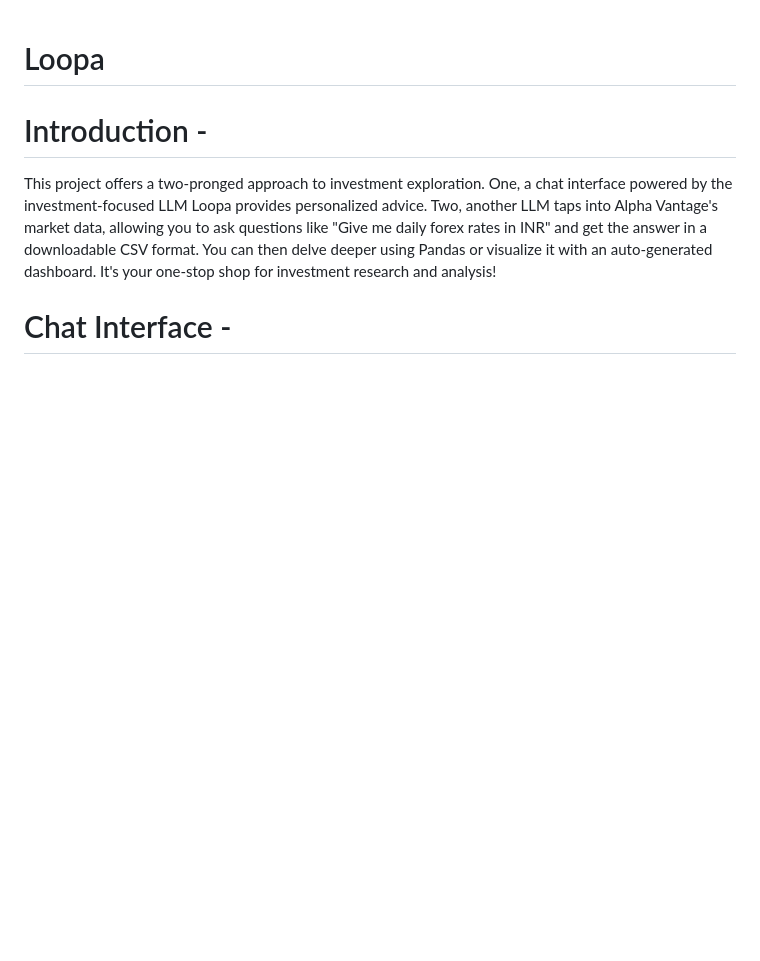
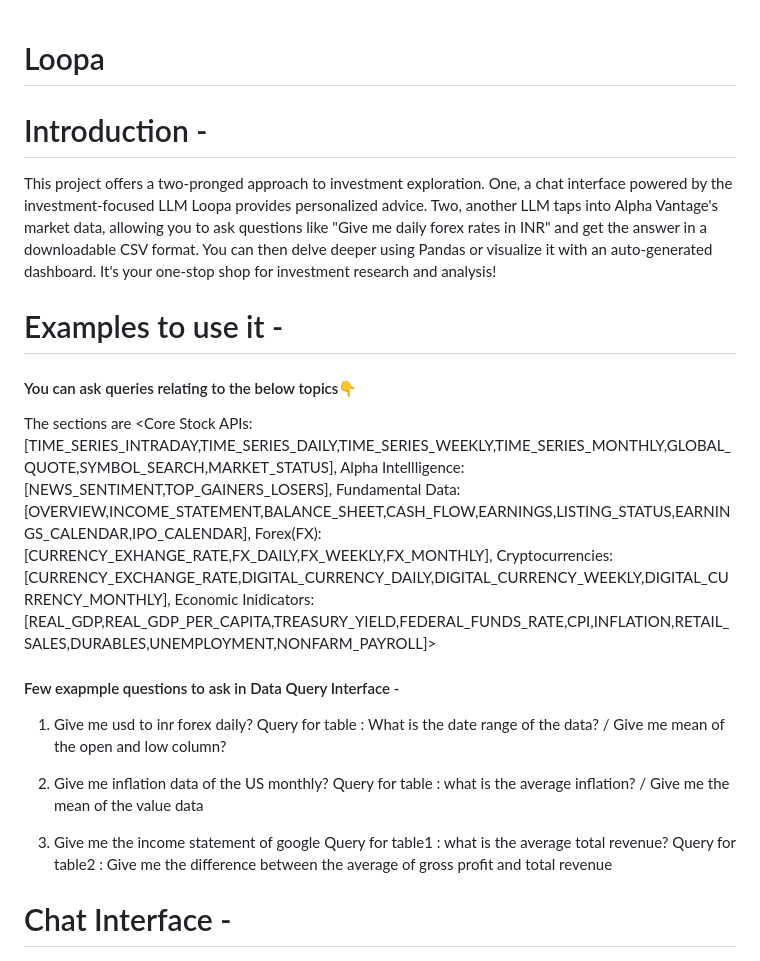
Before and after one commit to The-Batman-Code/Project-6-Loopa, a Markdown page: README.md, the part around the change. Rendered like a GitHub page; blank space fills up the shorter version.

```diff
--- a/README.md
+++ b/README.md
@@ -2,6 +2,26 @@
 
 # Introduction -
 This project offers a two-pronged approach to investment exploration. One, a chat interface powered by the investment-focused LLM Loopa provides personalized advice. Two, another LLM taps into Alpha Vantage's market data, allowing you to ask questions like "Give me daily forex rates in INR" and get the answer in a downloadable CSV format. You can then delve deeper using Pandas or visualize it with an auto-generated dashboard. It's your one-stop shop for investment research and analysis!
+
+# Examples to use it -
+#### You can ask queries relating to the below topics👇
+The sections are <Core Stock APIs:[TIME_SERIES_INTRADAY,TIME_SERIES_DAILY,TIME_SERIES_WEEKLY,TIME_SERIES_MONTHLY,GLOBAL_QUOTE,SYMBOL_SEARCH,MARKET_STATUS],
+Alpha Intellligence:[NEWS_SENTIMENT,TOP_GAINERS_LOSERS],
+Fundamental Data:[OVERVIEW,INCOME_STATEMENT,BALANCE_SHEET,CASH_FLOW,EARNINGS,LISTING_STATUS,EARNINGS_CALENDAR,IPO_CALENDAR],
+Forex(FX):[CURRENCY_EXHANGE_RATE,FX_DAILY,FX_WEEKLY,FX_MONTHLY],
+Cryptocurrencies:[CURRENCY_EXCHANGE_RATE,DIGITAL_CURRENCY_DAILY,DIGITAL_CURRENCY_WEEKLY,DIGITAL_CURRENCY_MONTHLY],
+Economic Inidicators:[REAL_GDP,REAL_GDP_PER_CAPITA,TREASURY_YIELD,FEDERAL_FUNDS_RATE,CPI,INFLATION,RETAIL_SALES,DURABLES,UNEMPLOYMENT,NONFARM_PAYROLL]>
+
+#### Few exapmple questions to ask in Data Query Interface -
+1. Give me usd to inr forex daily?
+Query for table : What is the date range of the data? / Give me mean of the open and low column?
+
+2. Give me inflation data of the US monthly?
+ Query for table : what is the average inflation? / Give me the mean of the value data
+
+3. Give me the income statement of google
+ Query for table1 : what is the average total revenue?
+ Query for table2 : Give me the difference between the average of gross profit and total revenue
 
 # Chat Interface -
 ![](Images/loopa-1.png)
```
